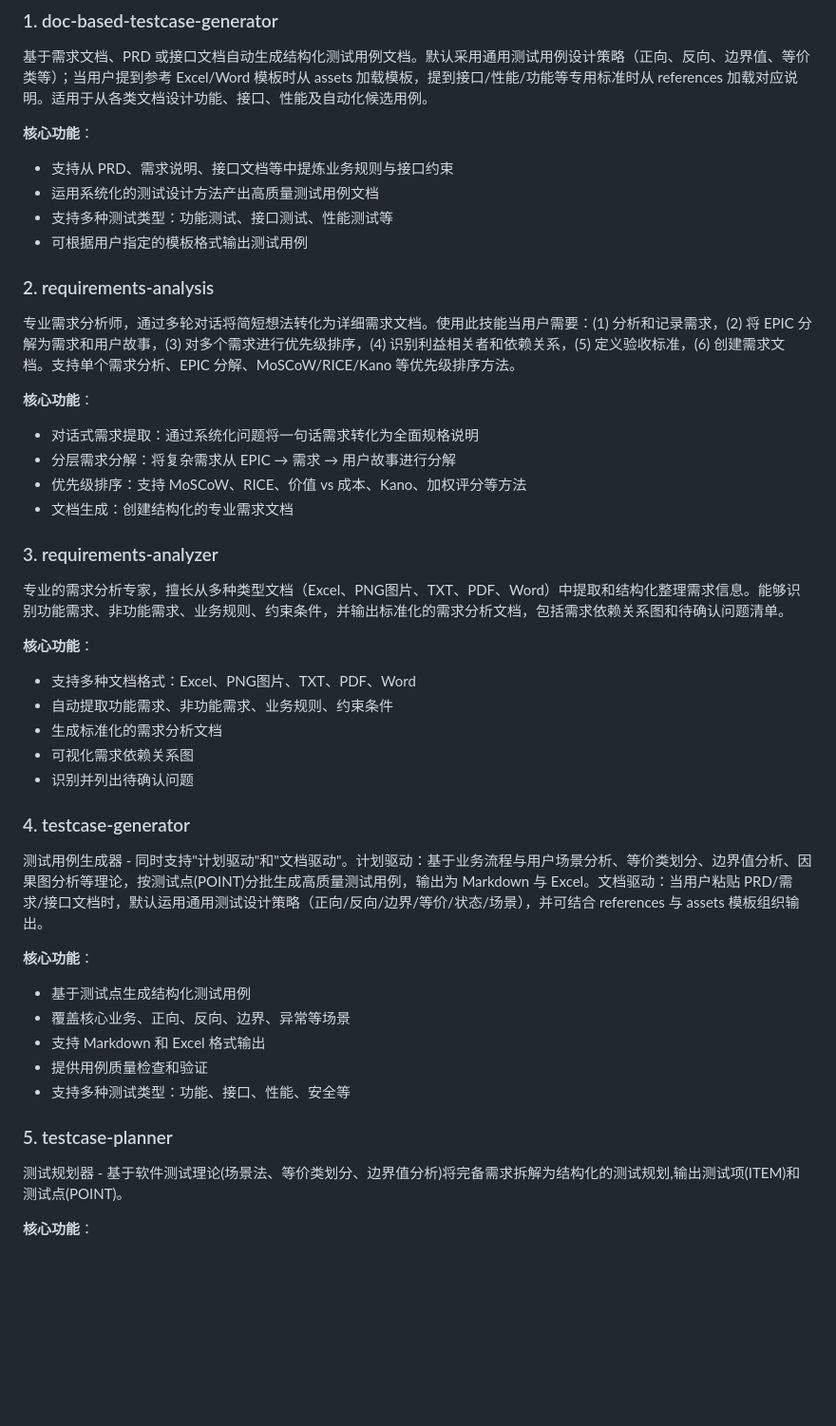
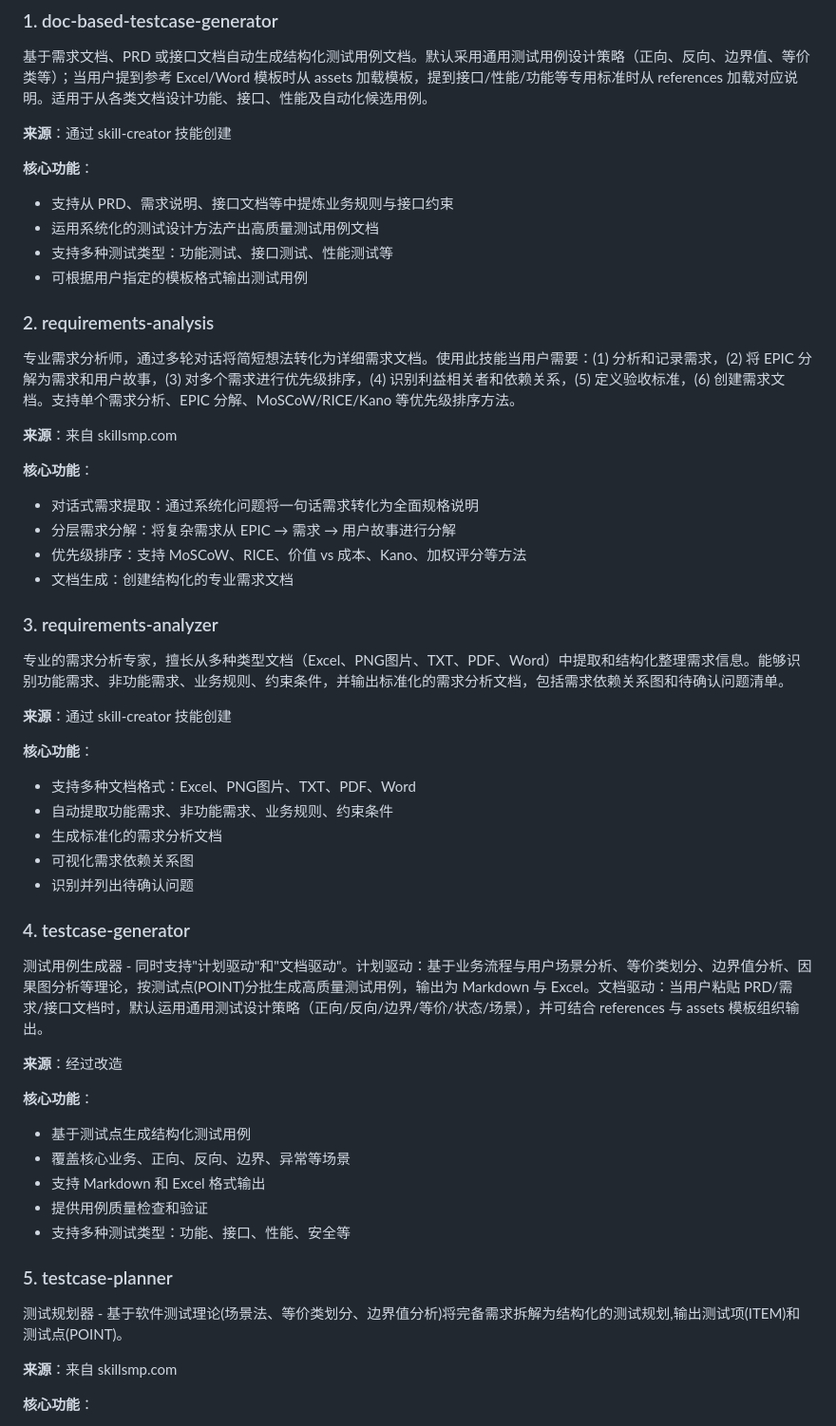
Before and after one commit to joe-qai/testing_skills, a Markdown page: README.md, the part around the change. Shown at 95% size. GitHub-like rendering; blank space fills up the shorter version.

Commit message:
更新README文档，添加各模块来源信息

```diff
--- a/README.md
+++ b/README.md
@@ -22,6 +22,8 @@ testing_skills/
 
 基于需求文档、PRD 或接口文档自动生成结构化测试用例文档。默认采用通用测试用例设计策略（正向、反向、边界值、等价类等）；当用户提到参考 Excel/Word 模板时从 assets 加载模板，提到接口/性能/功能等专用标准时从 references 加载对应说明。适用于从各类文档设计功能、接口、性能及自动化候选用例。
 
+**来源**：通过 skill-creator 技能创建
+
 **核心功能**：
 - 支持从 PRD、需求说明、接口文档等中提炼业务规则与接口约束
 - 运用系统化的测试设计方法产出高质量测试用例文档
@@ -32,6 +34,8 @@ testing_skills/
 
 专业需求分析师，通过多轮对话将简短想法转化为详细需求文档。使用此技能当用户需要：(1) 分析和记录需求，(2) 将 EPIC 分解为需求和用户故事，(3) 对多个需求进行优先级排序，(4) 识别利益相关者和依赖关系，(5) 定义验收标准，(6) 创建需求文档。支持单个需求分析、EPIC 分解、MoSCoW/RICE/Kano 等优先级排序方法。
 
+**来源**：来自 skillsmp.com
+
 **核心功能**：
 - 对话式需求提取：通过系统化问题将一句话需求转化为全面规格说明
 - 分层需求分解：将复杂需求从 EPIC → 需求 → 用户故事进行分解
@@ -41,6 +45,8 @@ testing_skills/
 ### 3. requirements-analyzer
 
 专业的需求分析专家，擅长从多种类型文档（Excel、PNG图片、TXT、PDF、Word）中提取和结构化整理需求信息。能够识别功能需求、非功能需求、业务规则、约束条件，并输出标准化的需求分析文档，包括需求依赖关系图和待确认问题清单。
+
+**来源**：通过 skill-creator 技能创建
 
 **核心功能**：
 - 支持多种文档格式：Excel、PNG图片、TXT、PDF、Word
@@ -53,6 +59,8 @@ testing_skills/
 
 测试用例生成器 - 同时支持"计划驱动"和"文档驱动"。计划驱动：基于业务流程与用户场景分析、等价类划分、边界值分析、因果图分析等理论，按测试点(POINT)分批生成高质量测试用例，输出为 Markdown 与 Excel。文档驱动：当用户粘贴 PRD/需求/接口文档时，默认运用通用测试设计策略（正向/反向/边界/等价/状态/场景），并可结合 references 与 assets 模板组织输出。
 
+**来源**：经过改造
+
 **核心功能**：
 - 基于测试点生成结构化测试用例
 - 覆盖核心业务、正向、反向、边界、异常等场景
@@ -63,6 +71,8 @@ testing_skills/
 ### 5. testcase-planner
 
 测试规划器 - 基于软件测试理论(场景法、等价类划分、边界值分析)将完备需求拆解为结构化的测试规划,输出测试项(ITEM)和测试点(POINT)。
+
+**来源**：来自 skillsmp.com
 
 **核心功能**：
 - 识别测试项（ITEM）和测试点（POINT）
```
